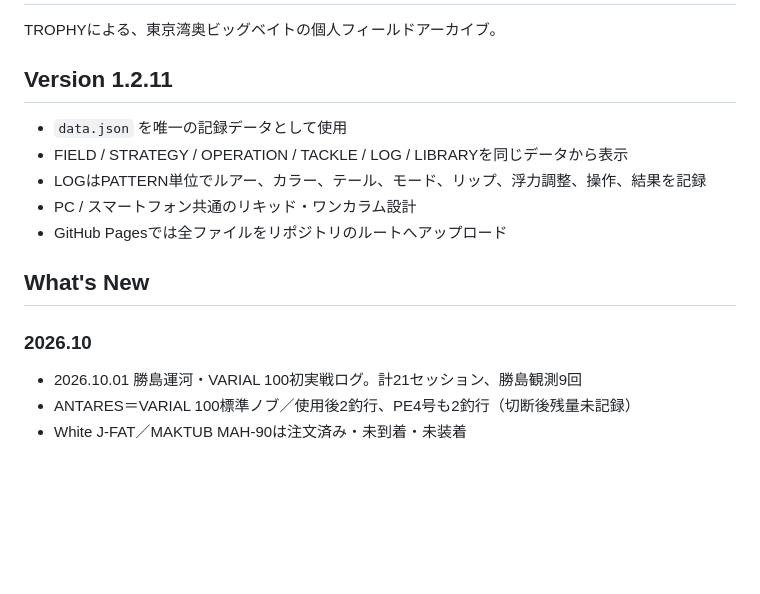
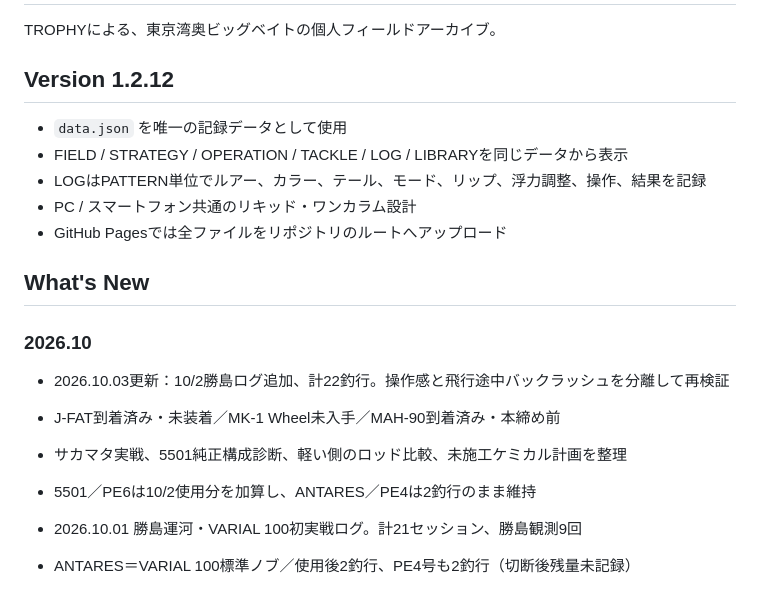
Before and after one commit to taak-trphy/trophy-field-lab, a Markdown page: README.md, the part around the change. Drawn GitHub-style; blank space fills up the shorter version.

Commit message:
v1.2.12: merge Oct 3 records and tackle status

```diff
--- a/README.md
+++ b/README.md
@@ -2,7 +2,7 @@
 
 TROPHYによる、東京湾奥ビッグベイトの個人フィールドアーカイブ。
 
-## Version 1.2.11
+## Version 1.2.12
 
 - `data.json` を唯一の記録データとして使用
 - FIELD / STRATEGY / OPERATION / TACKLE / LOG / LIBRARYを同じデータから表示
@@ -13,6 +13,12 @@ TROPHYによる、東京湾奥ビッグベイトの個人フィールドアー
 ## What's New
 
 ### 2026.10
+
+- 2026.10.03更新：10/2勝島ログ追加、計22釣行。操作感と飛行途中バックラッシュを分離して再検証
+- J-FAT到着済み・未装着／MK-1 Wheel未入手／MAH-90到着済み・本締め前
+- サカマタ実戦、5501純正構成診断、軽い側のロッド比較、未施工ケミカル計画を整理
+- 5501／PE6は10/2使用分を加算し、ANTARES／PE4は2釣行のまま維持
+
 
 - 2026.10.01 勝島運河・VARIAL 100初実戦ログ。計21セッション、勝島観測9回
 - ANTARES＝VARIAL 100標準ノブ／使用後2釣行、PE4号も2釣行（切断後残量未記録）
```
